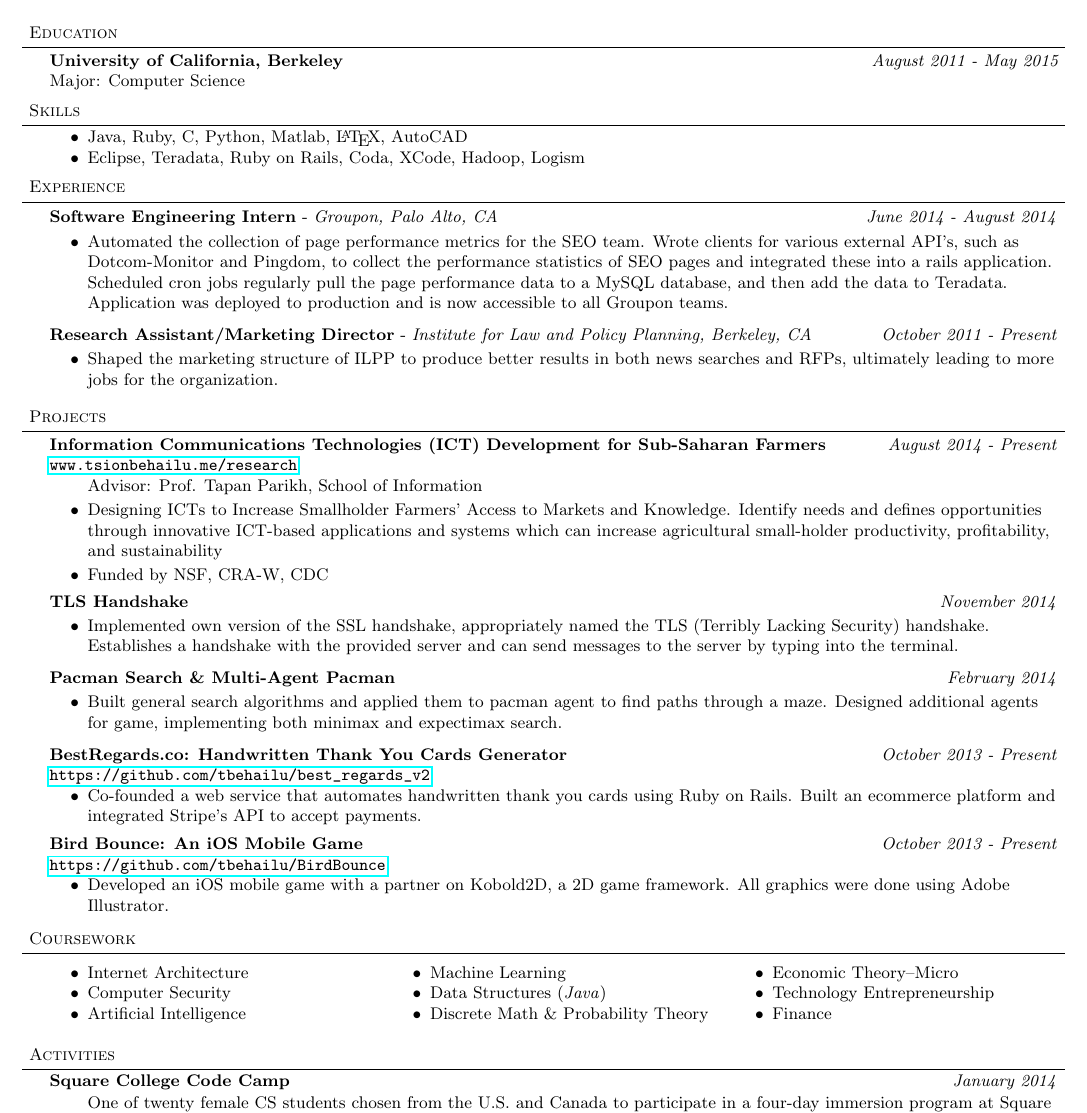
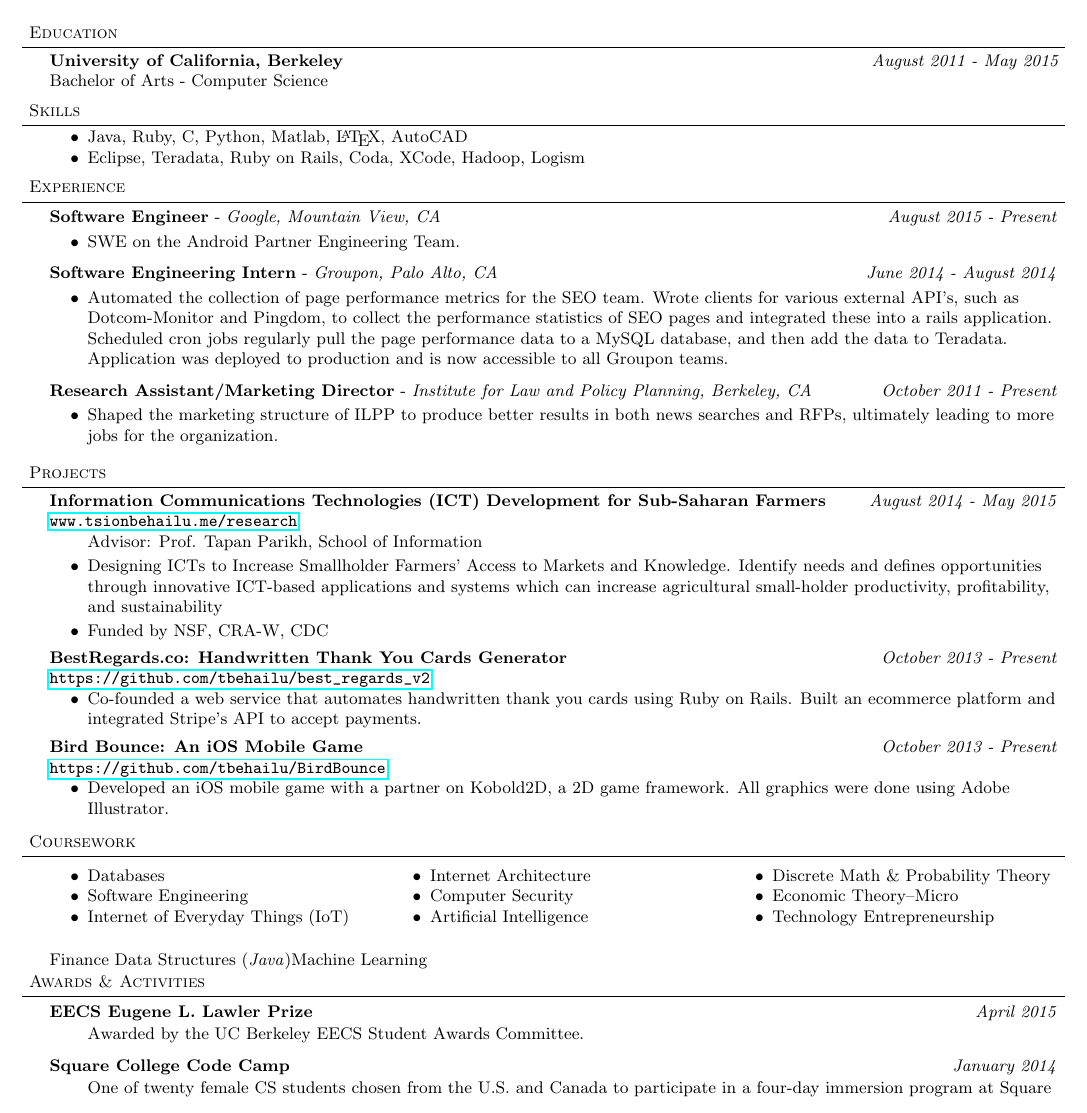
Before and after one commit to tbehailu/resume, a LaTeX document (main.tex): part of the page, cut so that both start at the same text. Compiled offline with pdfLaTeX.

Commit message:
Update main.tex

```diff
--- a/main.tex
+++ b/main.tex
@@ -29,7 +29,7 @@
 \begin{body}
 \vspace{1pt}
 
-\school{University of California, Berkeley}{August 2011 - May 2015}{Major: Computer Science}
+\school{University of California, Berkeley}{August 2011 - May 2015}{Bachelor of Arts - Computer Science}
 
 \end{body}
 
@@ -51,6 +51,11 @@
 \header{Experience}
 \begin{body}
 \vspace{2pt}
+
+\jobentry{Software Engineer}{Google, Mountain View, CA}{August 2015 - Present}{
+SWE on the Android Partner Engineering Team.
+}
+
 \jobentry{Software Engineering Intern}{Groupon, Palo Alto, CA}{June 2014 - August 2014}{Automated the collection of page performance metrics for the SEO team. Wrote clients for various external API’s, such as Dotcom-Monitor and Pingdom, to collect the performance statistics of SEO pages and integrated these into a rails application. Scheduled cron jobs regularly pull the page performance data to a MySQL database, and then add the data to Teradata. Application was deployed to production and is now accessible to all Groupon teams.}
 
 \jobentry{Research Assistant/Marketing Director}{Institute for Law and Policy Planning, Berkeley, CA}{October 2011 - Present}{Shaped the marketing structure of ILPP to produce better results in both news searches and RFPs, ultimately leading to more jobs for the organization. }
@@ -65,30 +70,17 @@
 \vspace{1pt}
 
 % ICT Research
-\research{Information Communications Technologies (ICT) Development for Sub-Saharan Farmers}{August 2014 - Present}{www.tsionbehailu.me/research}{Advisor: Prof. Tapan Parikh, School of Information}{Designing ICTs to Increase Smallholder Farmers' Access to Markets and Knowledge. Identify needs and defines opportunities through innovative ICT-based applications and systems which can increase agricultural small-holder productivity, profitability, and sustainability}{Funded by NSF, CRA-W, CDC}
-
-% \textbf {Information Communications Technologies (ICT) Development for Sub-Saharan Farmers}
-% %\emph{Berkeley,CA}
-% \hfill
-% \emph{August 2014 - Present}
-% \url{www.tsionbehailu.me/research}
-% \vspace*{-4pt}
-% \begin{itemize}
-%   \itemsep -2pt
-%   \item[] Advisor: Prof. Tapan Parikh, School of Information
-%   \item Designing ICTs to Increase Smallholder Farmers' Access to Markets and Knowledge. Identify needs and defines opportunities through innovative ICT-based applications and systems which can increase agricultural small-holder productivity, profitability, and sustainability
-%    \item Funded by NSF, CRA-W, CDC
-% \end{itemize}
+\research{Information Communications Technologies (ICT) Development for Sub-Saharan Farmers}{August 2014 - May 2015}{www.tsionbehailu.me/research}{Advisor: Prof. Tapan Parikh, School of Information}{Designing ICTs to Increase Smallholder Farmers' Access to Markets and Knowledge. Identify needs and defines opportunities through innovative ICT-based applications and systems which can increase agricultural small-holder productivity, profitability, and sustainability}{Funded by NSF, CRA-W, CDC}
 
 \vspace*{-1pt}
 
-\projectnolink{TLS Handshake}{November 2014}{Implemented own version of the SSL handshake, appropriately named the TLS (Terribly Lacking Security) handshake. Establishes a handshake with the provided server and can send messages to the server by typing into the terminal.}
+%\projectnolink{TLS Handshake}{November 2014}{Implemented own version of the SSL handshake, appropriately named the TLS (Terribly Lacking Security) handshake. Establishes a handshake with the provided server and can send messages to the server by typing into the terminal.}
 
 
 % MULTI-AGENT PACMAN
 % https://github.com/tbehailu/multi-agent-pacman.git
 
-\projectnolink{Pacman Search \& Multi-Agent Pacman}{February 2014}{Built general search algorithms and applied them to pacman agent to find paths through a maze. Designed additional agents for game, implementing both minimax and expectimax search.}
+%\projectnolink{Pacman Search \& Multi-Agent Pacman}{February 2014}{Built general search algorithms and applied them to pacman agent to find paths through a maze. Designed additional agents for game, implementing both minimax and expectimax search.}
 
 % Processor Design
 % \project{Processor Design}{November 2013}{https://github.com/tbehailu/Processor.git}{Used Logisim to create a 16-bit two-cycle processor. Designed the processor's register file to manage the four 16-bit registers in the Instruction Set Architecture (ISA) and the ALU to do a total of ten operations. Built the Data Memory using a built-in Logism RAM module. Wrote two MIPS functions for additional testing of the final CPU design.}
@@ -112,7 +104,8 @@
 
 \begin{body}
 \vspace{-8pt}
-\coursework{Internet Architecture}{Computer Security}{Artificial Intelligence}{Machine Learning} {Data Structures (\emph{Java})}{Discrete Math \& Probability Theory}{Economic Theory--Micro}{Technology Entrepreneurship}{Finance}
+\coursework{Databases}{Software Engineering}{Internet of Everyday Things (IoT)}{Internet Architecture}{Computer Security}{Artificial Intelligence}{Discrete Math \& Probability Theory}{Economic Theory--Micro}{Technology Entrepreneurship}{Finance}
+{Data Structures (\emph{Java})}{Machine Learning}
 \end{body}
 
 % Artificial Intelligence
@@ -135,9 +128,12 @@
 
 \vspace{-8pt}
 %%%%%%%%%%%%%%%%%% Activities %%%%%%%%%%%%%%%%%%%%%
-\header{Activities}
+\header{Awards \& Activities}
 
 \begin{body}
+\vspace{2pt}
+
+\activitynorole{EECS Eugene L. Lawler Prize}{April 2015}{Awarded by the UC Berkeley EECS Student Awards Committee.}
 
 \activitynorole{Square College Code Camp}{January 2014}{One of twenty female CS students chosen from the U.S. and Canada to participate in a four-day immersion program at Square HQ. Completed workshops in CSS architecture, iOS Development, and Security Engineering.}
 
```
Also changed, not shown: main.tex (2 more changed lines).
